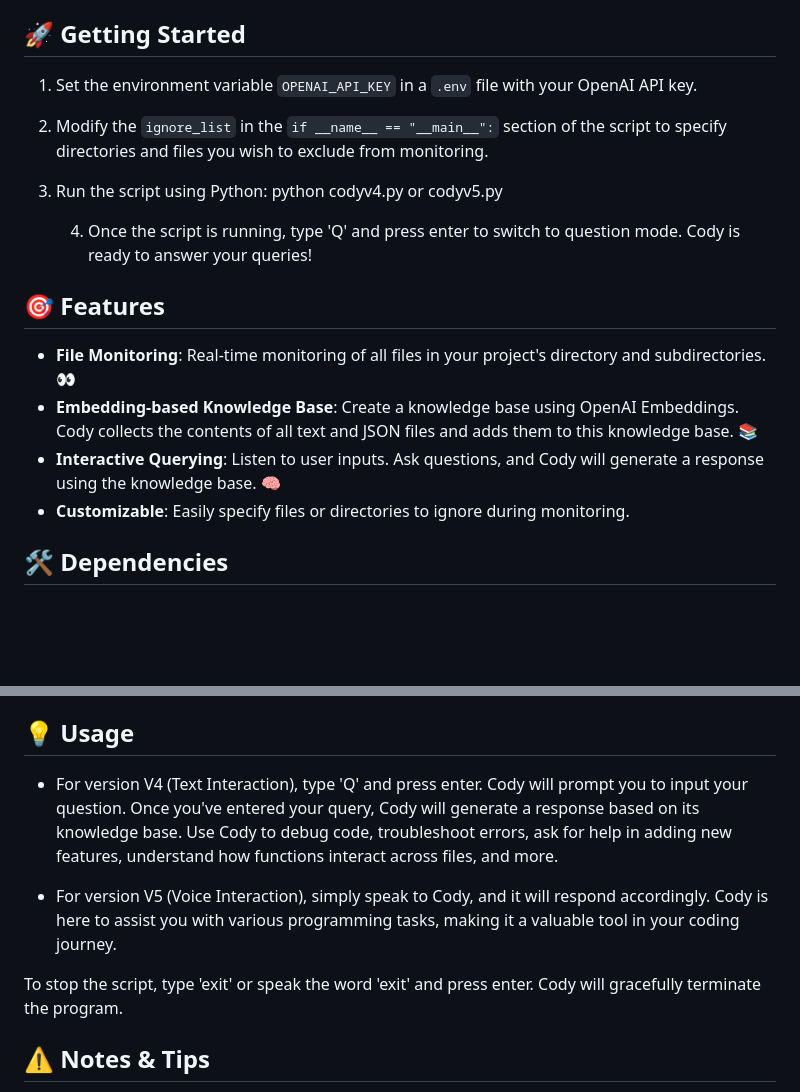
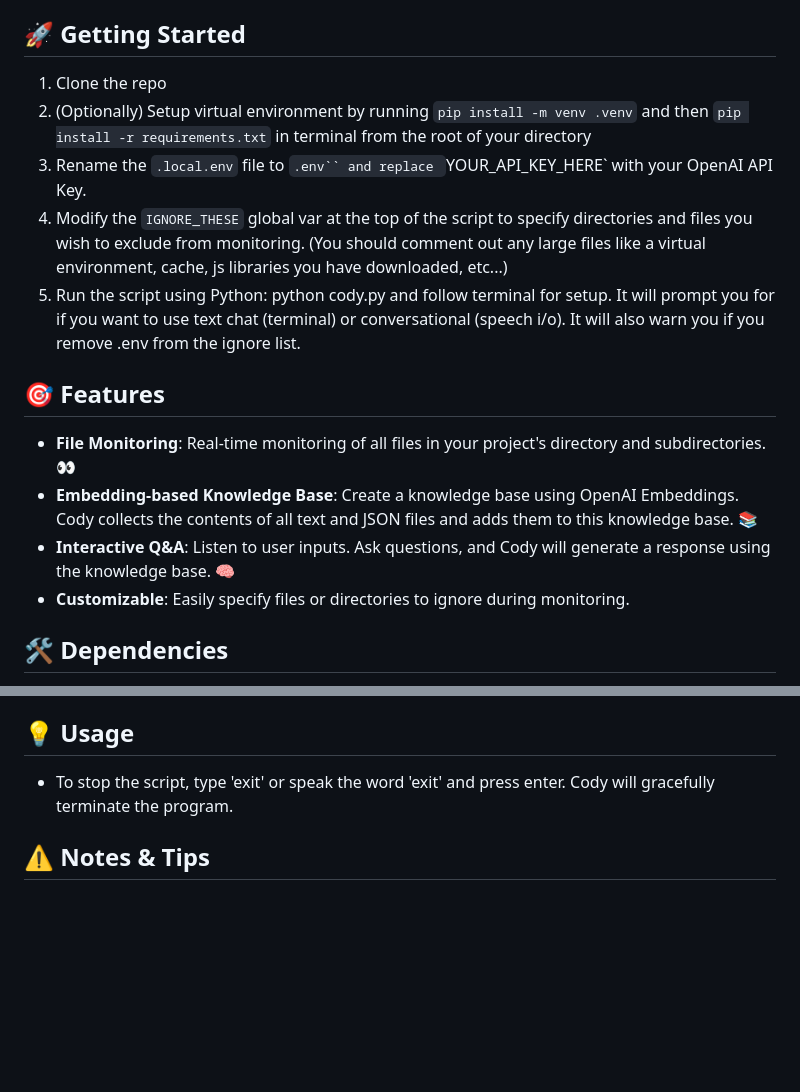
Before and after one commit to ajhous44/cody, a Markdown page: README.md, 2 parts joined by grey strips. Drawn GitHub-style; blank space fills up the shorter version.

```diff
--- a/README.md
+++ b/README.md
@@ -12,17 +12,17 @@ Cody continuously updates its knowledge base every time you save a file, ensurin
 
 ## 🚀 Getting Started
 
-1. Set the environment variable `OPENAI_API_KEY` in a `.env` file with your OpenAI API key.
-2. Modify the `ignore_list` in the `if __name__ == "__main__":` section of the script to specify directories and files you wish to exclude from monitoring.
-3. Run the script using Python: python codyv4.py or codyv5.py
-
-   4. Once the script is running, type 'Q' and press enter to switch to question mode. Cody is ready to answer your queries!
+1. Clone the repo
+2. (Optionally) Setup virtual environment by running `pip install -m venv .venv` and then `pip install -r requirements.txt` in terminal from the root of your directory
+3. Rename the `.local.env` file to `.env`` and replace `YOUR_API_KEY_HERE` with your OpenAI API Key.
+4. Modify the `IGNORE_THESE` global var at the top of the script to specify directories and files you wish to exclude from monitoring. (You should comment out any large files like a virtual environment, cache, js libraries you have downloaded, etc...)
+5. Run the script using Python: python cody.py and follow terminal for setup. It will prompt you for if you want to use text chat (terminal) or conversational (speech i/o). It will also warn you if you remove .env from the ignore list.
 
 ## 🎯 Features
 
 - **File Monitoring**: Real-time monitoring of all files in your project's directory and subdirectories. 👀
 - **Embedding-based Knowledge Base**: Create a knowledge base using OpenAI Embeddings. Cody collects the contents of all text and JSON files and adds them to this knowledge base. 📚
-- **Interactive Querying**: Listen to user inputs. Ask questions, and Cody will generate a response using the knowledge base. 🧠
+- **Interactive Q&A**: Listen to user inputs. Ask questions, and Cody will generate a response using the knowledge base. 🧠
 - **Customizable**: Easily specify files or directories to ignore during monitoring.
 
 ## 🛠 Dependencies
@@ -37,11 +37,7 @@ Cody continuously updates its knowledge base every time you save a file, ensurin
 
 ## 💡 Usage
 
-- For version V4 (Text Interaction), type 'Q' and press enter. Cody will prompt you to input your question. Once you've entered your query, Cody will generate a response based on its knowledge base. Use Cody to debug code, troubleshoot errors, ask for help in adding new features, understand how functions interact across files, and more.
-
-- For version V5 (Voice Interaction), simply speak to Cody, and it will respond accordingly. Cody is here to assist you with various programming tasks, making it a valuable tool in your coding journey.
-
-To stop the script, type 'exit' or speak the word 'exit' and press enter. Cody will gracefully terminate the program.
+- To stop the script, type 'exit' or speak the word 'exit' and press enter. Cody will gracefully terminate the program.
 
 ## ⚠️ Notes & Tips
 
```
